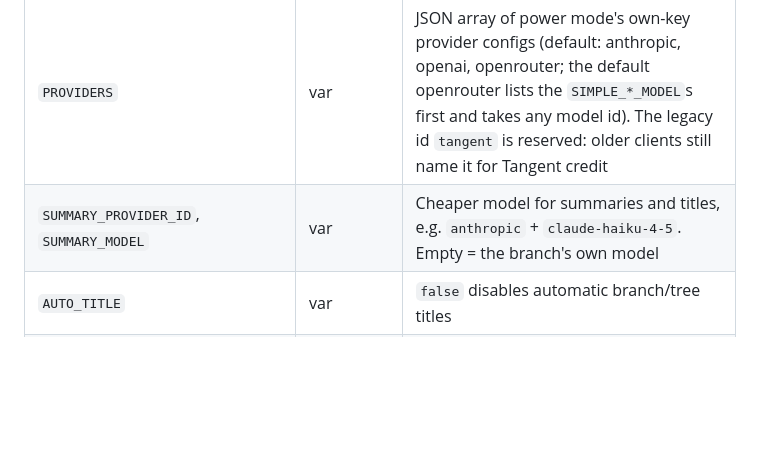
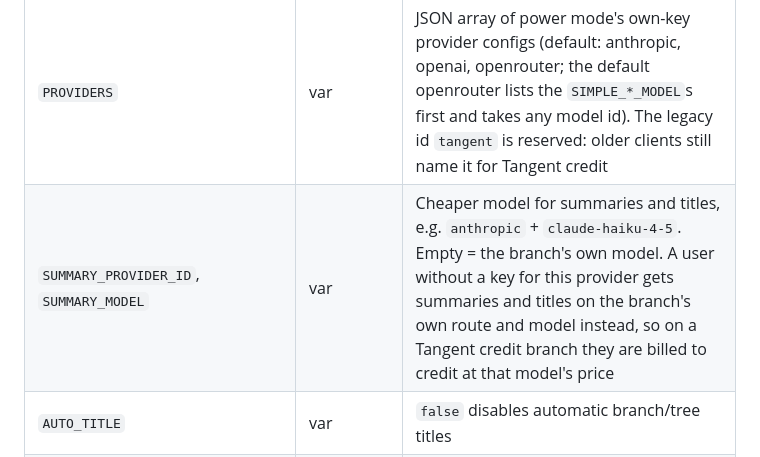
Before and after one commit to yringler/Tree-chat-teacher, a Markdown page: README.md, the part around the change. Drawn GitHub-style; blank space fills up the shorter version.

Commit message:
Say where summaries run when the summary provider has no key
Without a key for SUMMARY_PROVIDER_ID a user's summaries and titles now
run on the branch's own route, which on a credit branch bills Tangent
credit at the branch model's price.

Co-Authored-By: Claude Opus 5.5 <noreply@anthropic.com>
Claude-Session: https://claude.ai/code/session_01RxcVkaXRgLfbnMUnqV8gLk

```diff
--- a/README.md
+++ b/README.md
@@ -450,7 +450,7 @@ A user id isn't a credential: being an admin still takes being signed in as that
 | `DMCA_AGENT_REGISTERED`                                                                | var                | `"true"` once a DMCA designated agent is registered. Otherwise (default `"false"`) share links are off except for admins and users allowed on the [admin page](#admin) (see [docs/LEGAL.md](docs/LEGAL.md) §8)                                                                                                                                                                                                                                                                                                                                                                                                                                                                                                                                                                                                                                                       |
 | `TURNSTILE_SITE_KEY`                                                                   | var                | Cloudflare Turnstile site key for the magic-link form                                                                                                                                                                                                                                                                                                                                                                                                                                                                                                                                                                                                                                                                                                                                                                                                                |
 | `PROVIDERS`                                                                            | var                | JSON array of power mode's own-key provider configs (default: anthropic, openai, openrouter; the default openrouter lists the `SIMPLE_*_MODEL`s first and takes any model id). The legacy id `tangent` is reserved: older clients still name it for Tangent credit                                                                                                                                                                                                                                                                                                                                                                                                                                                                                                                                                                                                   |
-| `SUMMARY_PROVIDER_ID`, `SUMMARY_MODEL`                                                 | var                | Cheaper model for summaries and titles, e.g. `anthropic` + `claude-haiku-4-5`. Empty = the branch's own model                                                                                                                                                                                                                                                                                                                                                                                                                                                                                                                                                                                                                                                                                                                                                        |
+| `SUMMARY_PROVIDER_ID`, `SUMMARY_MODEL`                                                 | var                | Cheaper model for summaries and titles, e.g. `anthropic` + `claude-haiku-4-5`. Empty = the branch's own model. A user without a key for this provider gets summaries and titles on the branch's own route and model instead, so on a Tangent credit branch they are billed to credit at that model's price                                                                                                                                                                                                                                                                                                                                                                                                                                                                                                                                                           |
 | `AUTO_TITLE`                                                                           | var                | `false` disables automatic branch/tree titles                                                                                                                                                                                                                                                                                                                                                                                                                                                                                                                                                                                                                                                                                                                                                                                                                        |
 | `GROUNDING`                                                                            | var                | Web-search grounding: `auto` (default; offered on turns a free check picks, the model decides), `always-offer`, `explicit` (only **Check sources**), `off`                                                                                                                                                                                                                                                                                                                                                                                                                                                                                                                                                                                                                                                                                                           |
 | `GROUNDING_MAX_RESULTS`, `GROUNDING_ENGINE`                                            | var                | Results per search (default `5`, at most 25) and OpenRouter search engine (default `exa`)                                                                                                                                                                                                                                                                                                                                                                                                                                                                                                                                                                                                                                                                                                                                                                            |
```
